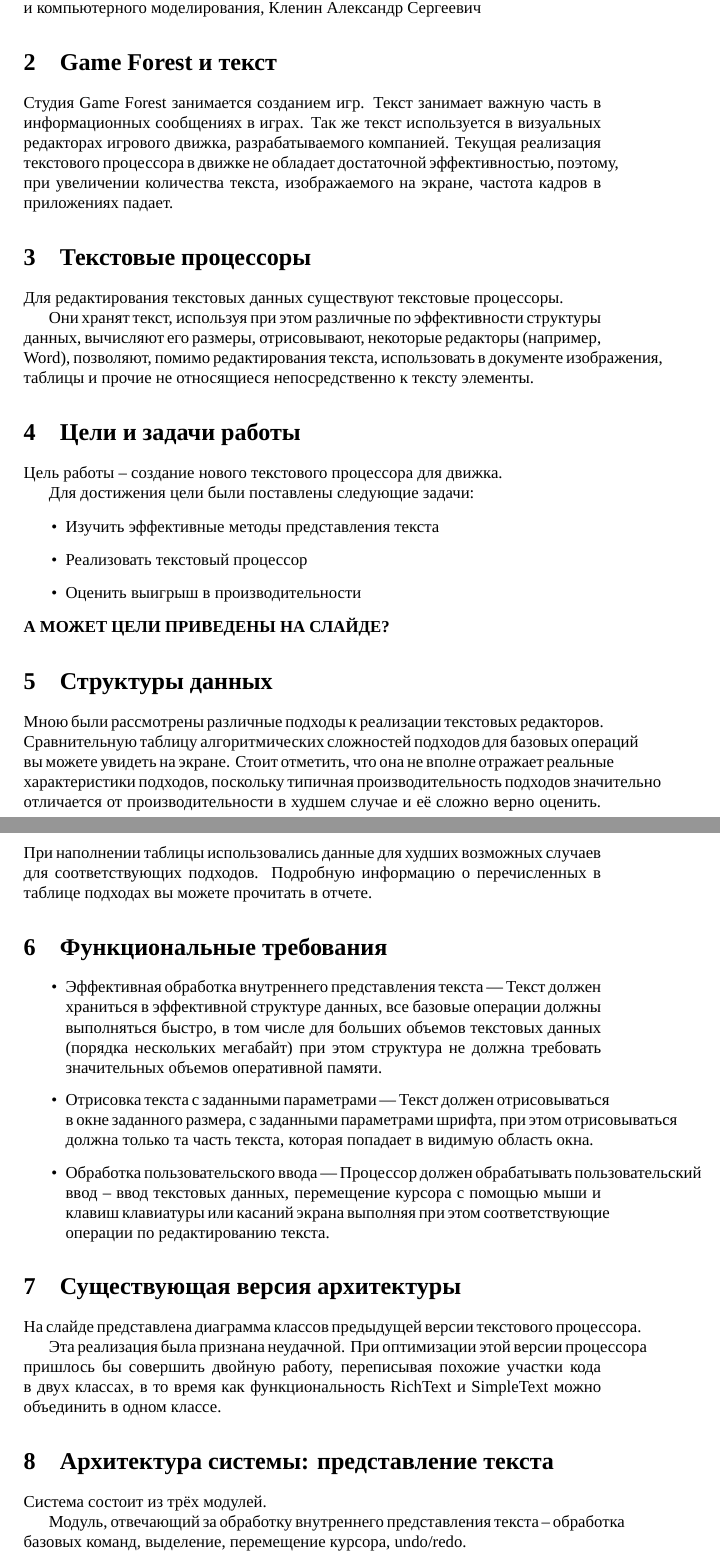
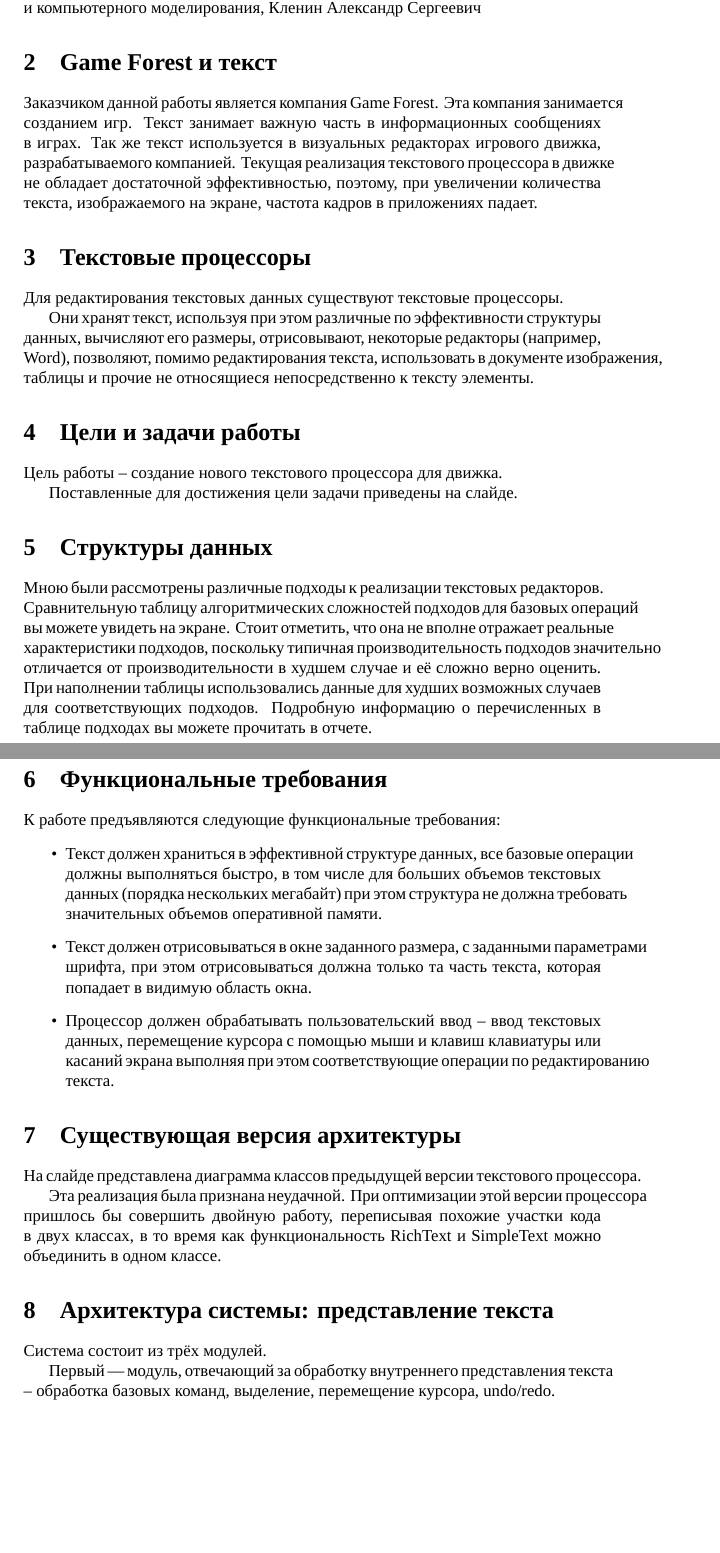
Before and after one commit to kutselabskii/diploma, a LaTeX document (report.tex): two parts of pages 1 and 2 of 4, joined at a grey line, cut so that both start at the same text, the shorter picture padded with empty space. Compiled offline with XeLaTeX; a missing font is replaced by an installed copy or a similar font.

Commit message:
Little stylistic fixes

```diff
--- a/report.tex
+++ b/report.tex
@@ -9,7 +9,7 @@
         \par Руководитель – старший преподаватель кафедры информатики, математического и
         компьютерного моделирования, Кленин Александр Сергеевич
     \section{Game Forest и текст}
-        \par Студия Game Forest занимается созданием игр. Текст занимает важную часть в
+        \par Заказчиком данной работы является компания Game Forest. Эта компания занимается созданием игр. Текст занимает важную часть в
         информационных сообщениях в играх. Так же текст используется в визуальных редакторах
         игрового движка, разрабатываемого компанией. Текущая реализация текстового процессора в
         движке не обладает достаточной эффективностью, поэтому, при увеличении количества
@@ -22,13 +22,7 @@
         относящиеся непосредственно к тексту элементы.
     \section{Цели и задачи работы}
         \par Цель работы – создание нового текстового процессора для движка.
-        \par Для достижения цели были поставлены следующие задачи:
-        \begin{itemize}
-            \item Изучить эффективные методы представления текста
-            \item Реализовать текстовый процессор
-            \item Оценить выигрыш в производительности
-        \end{itemize}
-        \textbf{А МОЖЕТ ЦЕЛИ ПРИВЕДЕНЫ НА СЛАЙДЕ?}
+        \par Поставленные для достижения цели задачи приведены на слайде.
     \section{Структуры данных}
         \par Мною были рассмотрены различные подходы к реализации текстовых редакторов.
         Сравнительную таблицу алгоритмических сложностей подходов для базовых операций вы
@@ -39,16 +33,16 @@
         соответствующих подходов. Подробную информацию о перечисленных в таблице подходах вы
         можете прочитать в отчете.
     \section{Функциональные требования}
+        \par К работе предъявляются следующие функциональные требования:
         \begin{itemize}
-            \item Эффективная обработка внутреннего представления текста ---
-            Текст должен храниться в эффективной структуре данных, все базовые операции должны
+            \item Текст должен храниться в эффективной структуре данных, все базовые операции должны
             выполняться быстро, в том числе для больших объемов текстовых данных (порядка
             нескольких мегабайт) при этом структура не должна требовать значительных объемов
             оперативной памяти.
-            \item Отрисовка текста с заданными параметрами --- Текст должен отрисовываться в
+            \item Текст должен отрисовываться в
             окне заданного размера, с заданными параметрами шрифта, при этом отрисовываться
             должна только та часть текста, которая попадает в видимую область окна.
-            \item Обработка пользовательского ввода --- Процессор должен обрабатывать
+            \item Процессор должен обрабатывать
             пользовательский ввод – ввод текстовых данных, перемещение курсора с помощью мыши и
             клавиш клавиатуры или касаний экрана выполняя при этом соответствующие операции по
             редактированию текста.
@@ -60,7 +54,7 @@
         в то время как функциональность RichText и SimpleText можно объединить в одном классе.
     \section{Архитектура системы: представление текста}
         \par Система состоит из трёх модулей.
-        \par Модуль, отвечающий за обработку внутреннего представления текста – обработка
+        \par Первый --- модуль, отвечающий за обработку внутреннего представления текста – обработка
         базовых команд, выделение, перемещение курсора, undo/redo.
         \par На слайде изображена диаграмма классов данного модуля.
     \section{Архитектура системы: отрисовка и ввод}
```
Also changed, not shown: presentation.tex (+2 -8 lines), report.tex (24 more changed lines).
